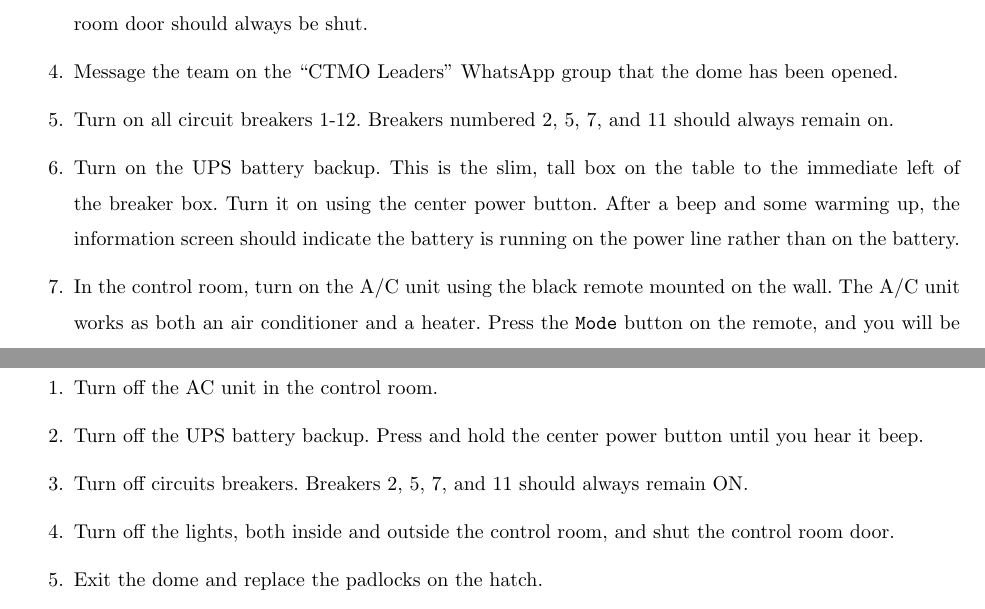
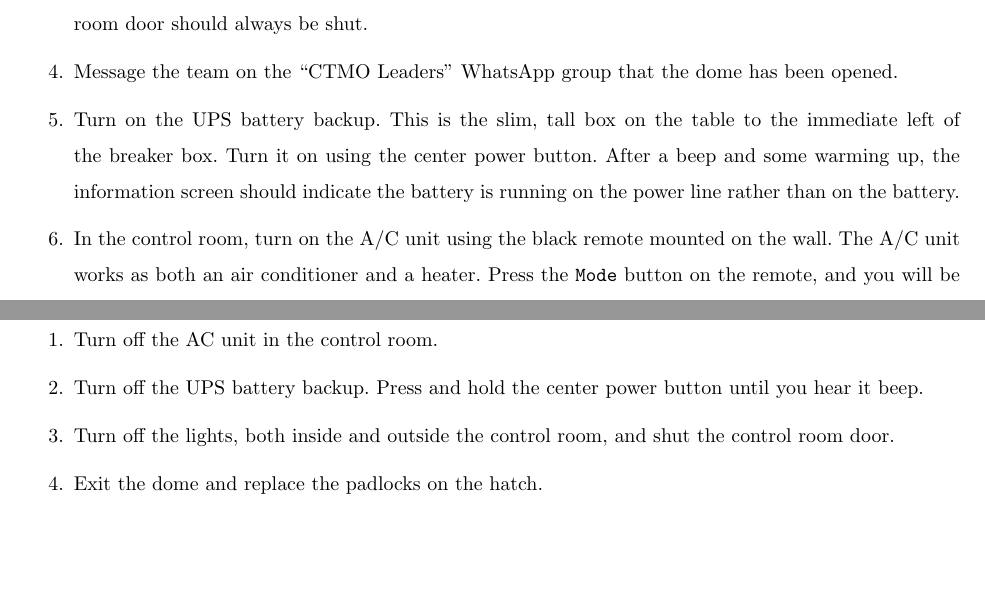
Before and after one commit to rcamuccio/Ninnion, a LaTeX document (ninnion.tex): two parts of pages 6 and 13 of 28, joined at a grey line, cut so that both start at the same text, the shorter picture padded with empty space. Compiled offline with pdfLaTeX.

Commit message:
Removed circuit breaker instructions, all circuits remain ON

```diff
--- a/ninnion.tex
+++ b/ninnion.tex
@@ -18,7 +18,7 @@
 \title{Ninnion: The Observer's Operation Manual}
 \author{Cristina Torres Memorial Observatory \\
 	Brownsville, Texas}
-\date{v 7 Sep 2023}
+\date{v 17 Oct 2023}
 
 % Initial version: 3 Jul 2019
 
@@ -131,8 +131,6 @@
 		\item Bring the padlocks and your personal belongings into the control room. Remember that the control room door should always be shut.
 
 		\item Message the team on the ``CTMO Leaders'' WhatsApp group that the dome has been opened.
-
-		\item Turn on all circuit breakers 1-12. Breakers numbered 2, 5, 7, and 11 should always remain on.
 
 		\item Turn on the UPS battery backup. This is the slim, tall box on the table to the immediate left of the breaker box. Turn it on using the center power button. After a beep and some warming up, the information screen should indicate the battery is running on the power line rather than on the battery.
 
@@ -484,8 +482,6 @@
 
 		\item Turn off the UPS battery backup. Press and hold the center power button until you hear it beep.
 
-		\item Turn off circuits breakers. Breakers 2, 5, 7, and 11 should always remain ON.
-
 		\item Turn off the lights, both inside and outside the control room, and shut the control room door.
 
 		\item Exit the dome and replace the padlocks on the hatch.
```
